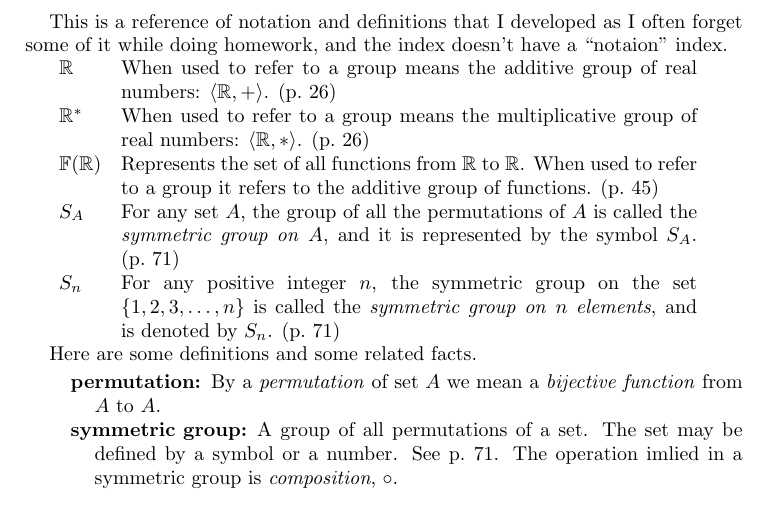
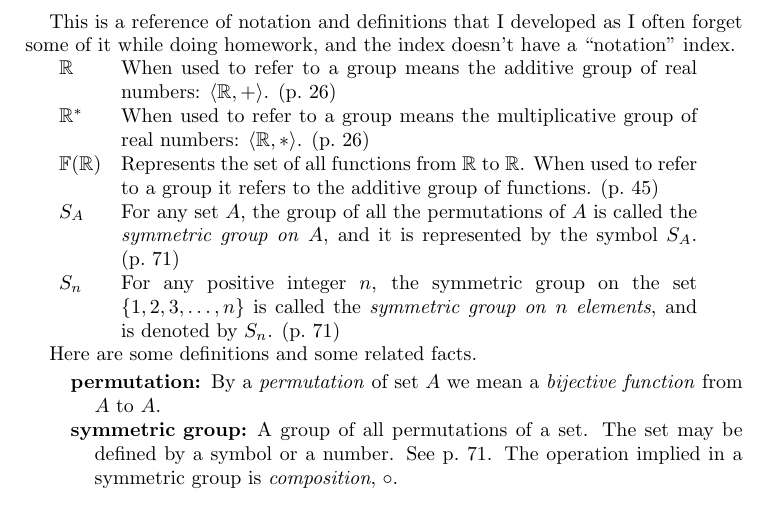
Before and after one commit to michaelgwelch/algebra, a LaTeX paper (ref.tex): part of the page, cut so that both start at the same text. Compiled offline with pdfLaTeX.

Commit message:
Fixed typos in ref.tex

```diff
--- a/ref.tex
+++ b/ref.tex
@@ -5,7 +5,7 @@
 \begin{document}
 This is a reference of notation and definitions that I developed as I
 often forget some of it while doing homework, and the index doesn't
-have a ``notaion'' index.
+have a ``notation'' index.
 
 \begin{tabular}{lp{4in}}
   $\Reals$ & When used to refer to a group means the additive group of
@@ -36,7 +36,7 @@ Here are some definitions and some related facts.
 
   \item[symmetric group] A group of all permutations of a set. The set
     may be defined by a symbol or a number. See p.~71. The operation
-    imlied in a symmetric group is \emph{composition}, $\circ$.
+    implied in a symmetric group is \emph{composition}, $\circ$.
 \end{description}
 
 \end{document}
```
